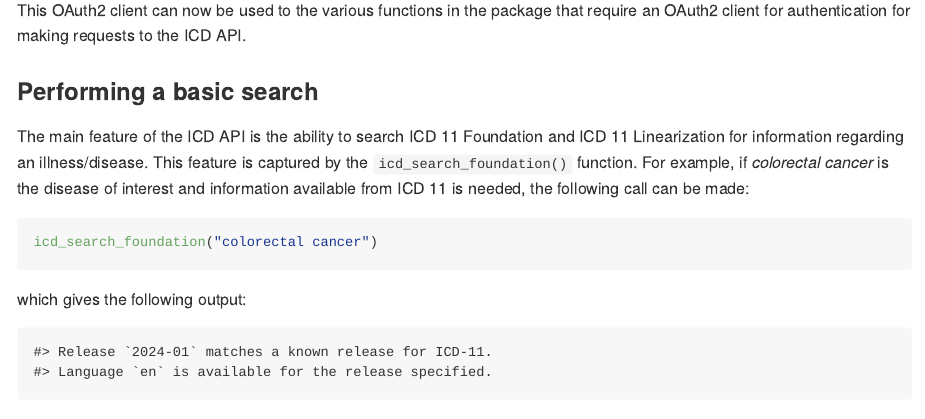
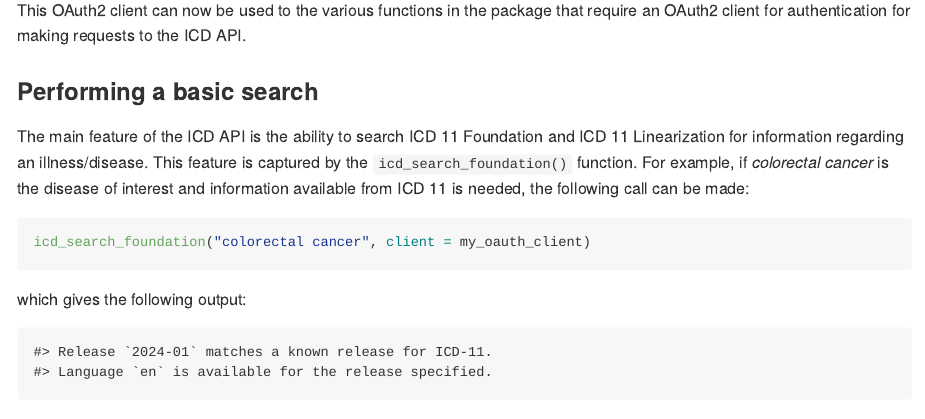
Before and after one commit to OxfordIHTM/codigo, an R Markdown document (README.Rmd): the page in a window 1100 px wide, from 1550 px down. Rendered offline with R 4.5, knitr and Pandoc, with nearby package versions; some code elsewhere in the file could not run offline; badge pictures from the web are left out.

Commit message:
re-knit README and website

````diff
--- a/README.Rmd
+++ b/README.Rmd
@@ -85,7 +85,7 @@ This OAuth2 client can now be used to the various functions in the package that
 The main feature of the ICD API is the ability to search ICD 11 Foundation and ICD 11 Linearization for information regarding an illness/disease. This feature is captured by the `icd_search_foundation()` function. For example, if *colorectal cancer* is the disease of interest and information available from ICD 11 is needed, the following call can be made:
 
 ```{r search, eval = FALSE}
-icd_search_foundation("colorectal cancer")
+icd_search_foundation("colorectal cancer", client = my_oauth_client)
 ```
 
 which gives the following output:
````
Also changed, not shown: R/icd_structure.R (+4 -0 lines), README.md, docs/pkgdown.yml, docs/search.json, 5 other files.
